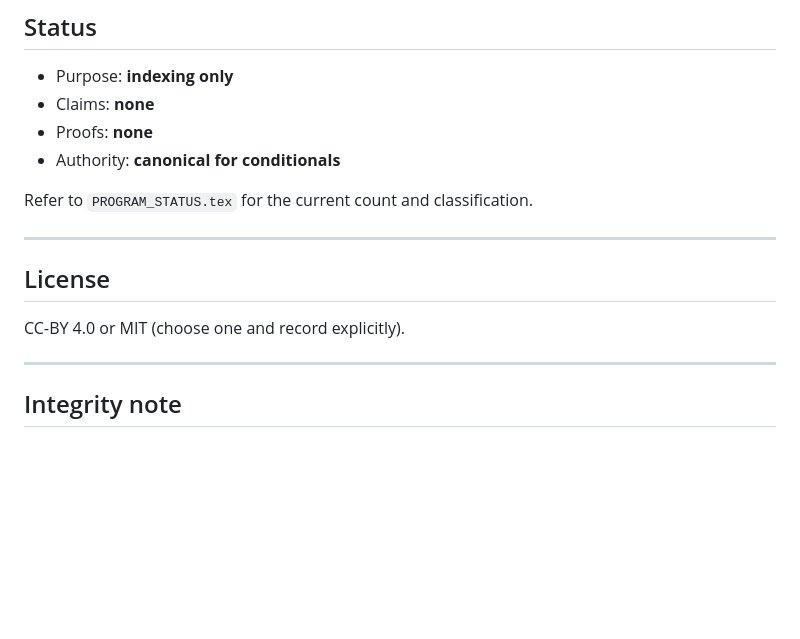
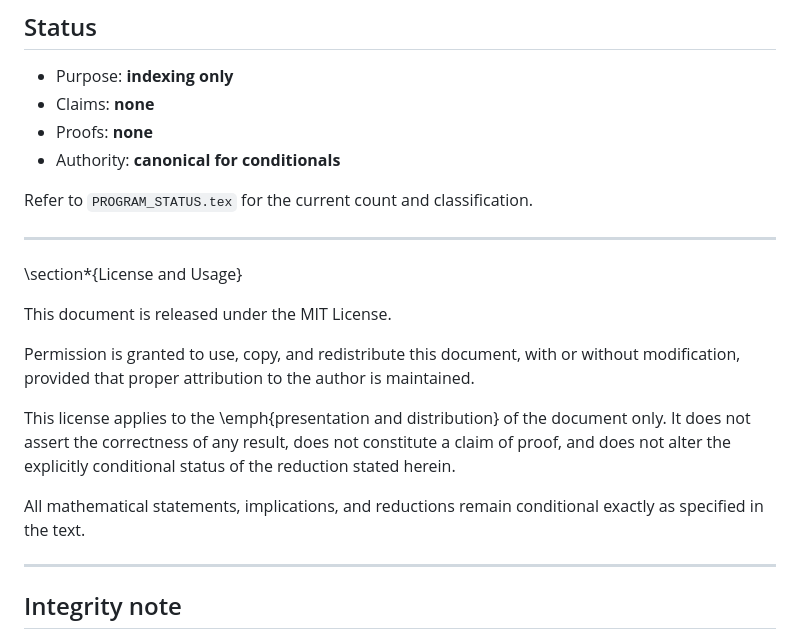
Before and after one commit to inaciovasquez2020/final-wall-conditional-index, a Markdown page: README.md, the part around the change. GitHub-like rendering; blank space fills up the shorter version.

Commit message:
doc: add Clay-safe license section to Yang–Mills Vasquez Reduction
Adds an explicit MIT license section to the PDF source, with Clay-safe wording.
No proof claim introduced; conditional status unchanged.

```diff
--- a/README.md
+++ b/README.md
@@ -129,10 +129,22 @@ No repository above this layer may introduce a conditional without registering i
 Refer to `PROGRAM_STATUS.tex` for the current count and classification.
 
 ---
+\section*{License and Usage}
 
-## License
+This document is released under the MIT License.
 
-CC‑BY 4.0 or MIT (choose one and record explicitly).
+Permission is granted to use, copy, and redistribute this document, with or
+without modification, provided that proper attribution to the author is
+maintained.
+
+This license applies to the \emph{presentation and distribution} of the
+document only. It does not assert the correctness of any result, does not
+constitute a claim of proof, and does not alter the explicitly conditional
+status of the reduction stated herein.
+
+All mathematical statements, implications, and reductions remain conditional
+exactly as specified in the text.
+
 
 ---
 
```
